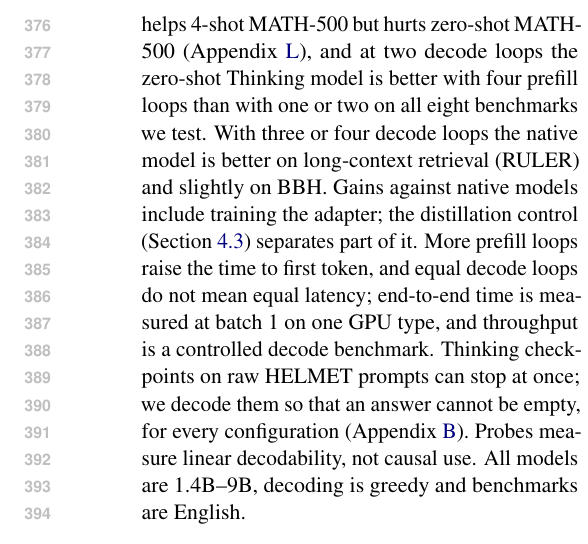
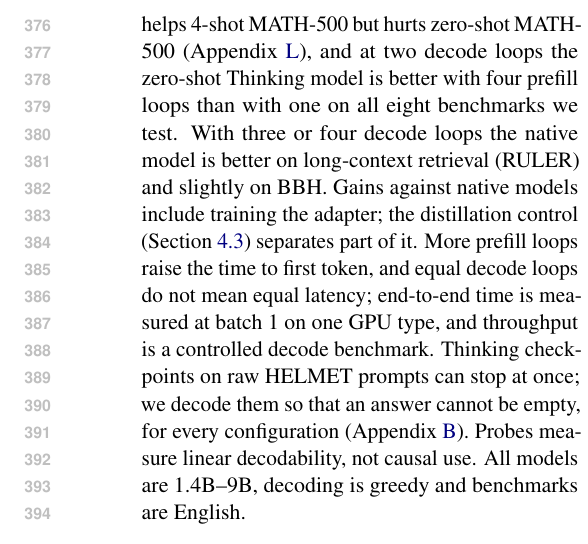
Before and after one commit to yanghu819/untying-prefill-decode, a LaTeX paper (paper/latex/main.tex): part of one column of page 8 of 18, cut so that both start at the same text. Compiled offline with pdfLaTeX.

Commit message:
Limitations: four vs one prefill loop on the Thinking model (not vs two)
Co-Authored-By: Claude Opus 5.5 <noreply@anthropic.com>

```diff
--- a/paper/latex/main.tex
+++ b/paper/latex/main.tex
@@ -393,7 +393,7 @@ shallow model's decode cost, and the same holds for looped decision models.
 The prefill count is chosen per benchmark from half of its labeled items; we do not route individual prompts, and a
 choice need not transfer to an unseen task. The best count also depends on the prompt format: on the base model one
 prefill loop helps 4-shot MATH-500 but hurts zero-shot MATH-500 (Appendix~\ref{app:hurt}), and at two decode loops the
-zero-shot Thinking model is better with four prefill loops than with one or two on all eight benchmarks we test. With three or four decode loops the native model is better
+zero-shot Thinking model is better with four prefill loops than with one on all eight benchmarks we test. With three or four decode loops the native model is better
 on long-context retrieval (RULER) and slightly on BBH. Gains against native models include training the adapter; the
 distillation control (Section~\ref{sec:rdws}) separates part of it. More prefill loops raise the time to first token,
 and equal decode loops do not mean equal latency; end-to-end time is measured at batch 1 on one GPU type, and throughput
```
Also changed, not shown: paper/untying-prefill-decode-loops.pdf.
